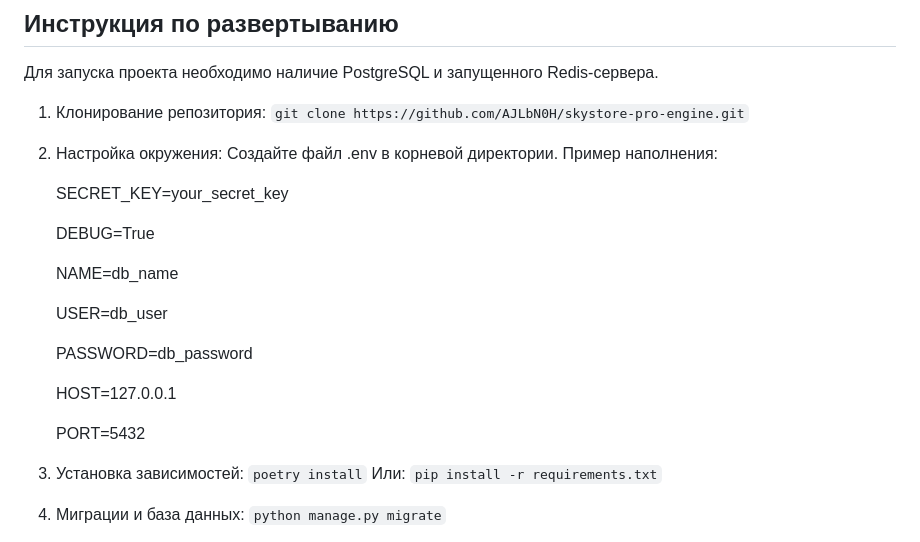
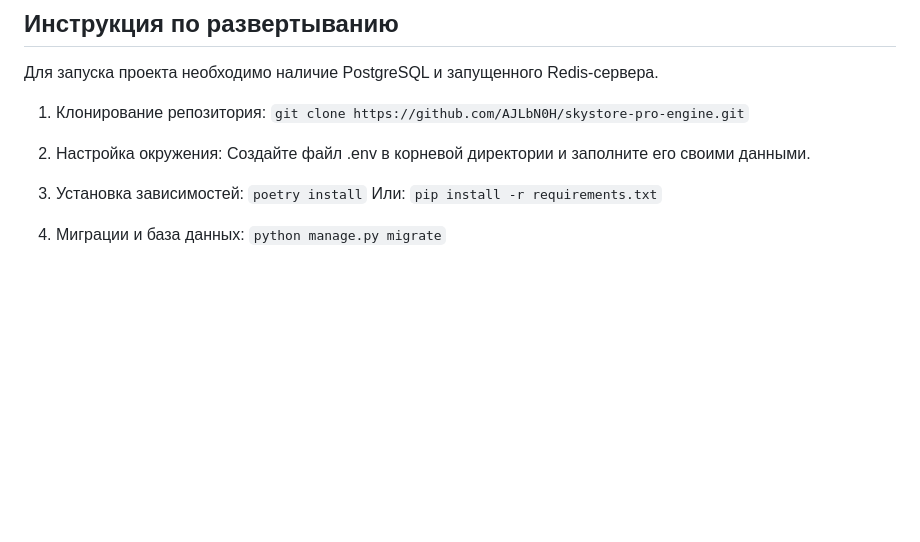
Before and after one commit to AJLbN0H/skystore-pro-engine, a Markdown page: README.md, the part around the change. Rendered like a GitHub page; blank space fills up the shorter version.

````diff
--- a/README.md
+++ b/README.md
@@ -42,21 +42,7 @@ SkyStore Pro — это современный движок для управл
    ```git clone https://github.com/AJLbN0H/skystore-pro-engine.git```
 
 2. Настройка окружения:
-   Создайте файл .env в корневой директории. Пример наполнения:
-
-   SECRET_KEY=your_secret_key
-
-   DEBUG=True
-
-   NAME=db_name
-
-   USER=db_user
-
-   PASSWORD=db_password
-
-   HOST=127.0.0.1
-
-   PORT=5432
+   Создайте файл .env в корневой директории и заполните его своими данными.
 
 4. Установка зависимостей:
    ```poetry install```
````
